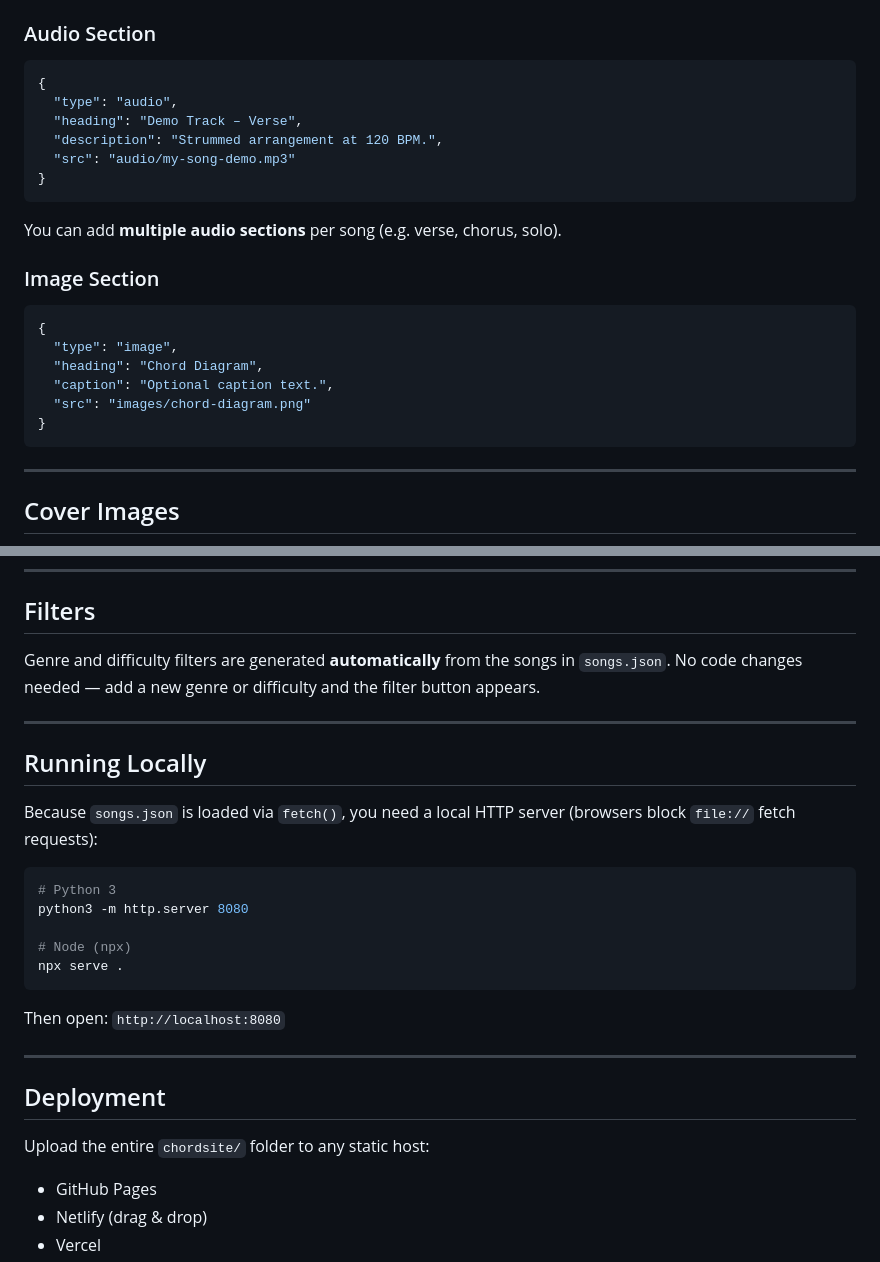
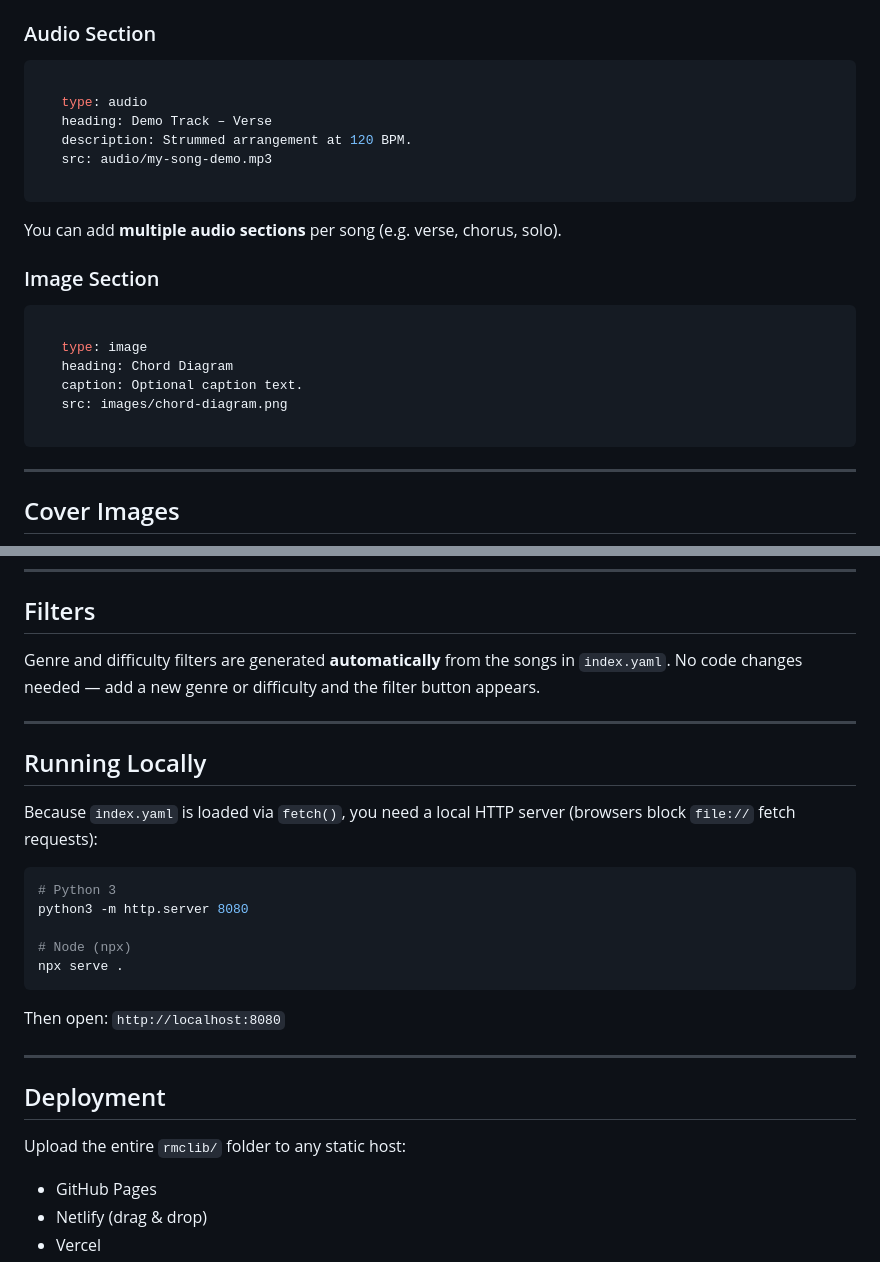
Before and after one commit to Thukha06/rmclib, a Markdown page: README.md, 2 parts joined by grey strips. Rendered like a GitHub page.

````diff
--- a/README.md
+++ b/README.md
@@ -83,24 +83,24 @@ Chord names like `G`, `Am`, `F#m`, `Dsus4` are automatically highlighted.
 Chord markers `[G]` `[Am]` etc. are highlighted in gold automatically.
 
 ### Audio Section
-```json
-{
-  "type": "audio",
-  "heading": "Demo Track – Verse",
-  "description": "Strummed arrangement at 120 BPM.",
-  "src": "audio/my-song-demo.mp3"
-}
+```yaml
+
+   type: audio
+   heading: Demo Track – Verse
+   description: Strummed arrangement at 120 BPM.
+   src: audio/my-song-demo.mp3
+
 ```
 You can add **multiple audio sections** per song (e.g. verse, chorus, solo).
 
 ### Image Section
-```json
-{
-  "type": "image",
-  "heading": "Chord Diagram",
-  "caption": "Optional caption text.",
-  "src": "images/chord-diagram.png"
-}
+```yaml
+
+   type: image
+   heading: Chord Diagram
+   caption: Optional caption text.
+   src: images/chord-diagram.png
+
 ```
 
 ---
@@ -121,13 +121,13 @@ Place `.mp3` files in the `audio/` folder. If an audio file is missing, the play
 
 ## Filters
 
-Genre and difficulty filters are generated **automatically** from the songs in `songs.json`. No code changes needed — add a new genre or difficulty and the filter button appears.
+Genre and difficulty filters are generated **automatically** from the songs in `index.yaml`. No code changes needed — add a new genre or difficulty and the filter button appears.
 
 ---
 
 ## Running Locally
 
-Because `songs.json` is loaded via `fetch()`, you need a local HTTP server (browsers block `file://` fetch requests):
+Because `index.yaml` is loaded via `fetch()`, you need a local HTTP server (browsers block `file://` fetch requests):
 
 ```bash
 # Python 3
@@ -143,7 +143,7 @@ Then open: `http://localhost:8080`
 
 ## Deployment
 
-Upload the entire `chordsite/` folder to any static host:
+Upload the entire `rmclib/` folder to any static host:
 - GitHub Pages
 - Netlify (drag & drop)
 - Vercel
````
Also changed, not shown: other parts of README.md (+36 -36 lines).
